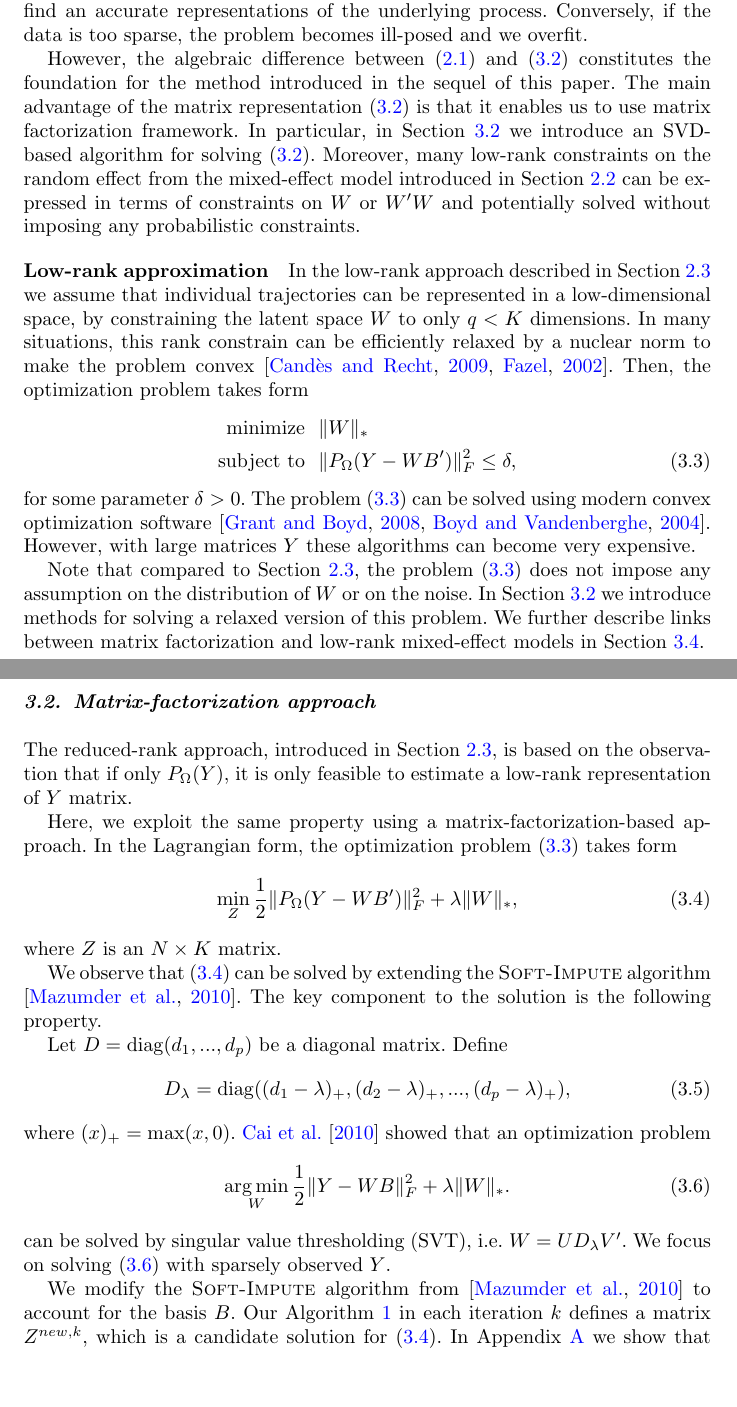
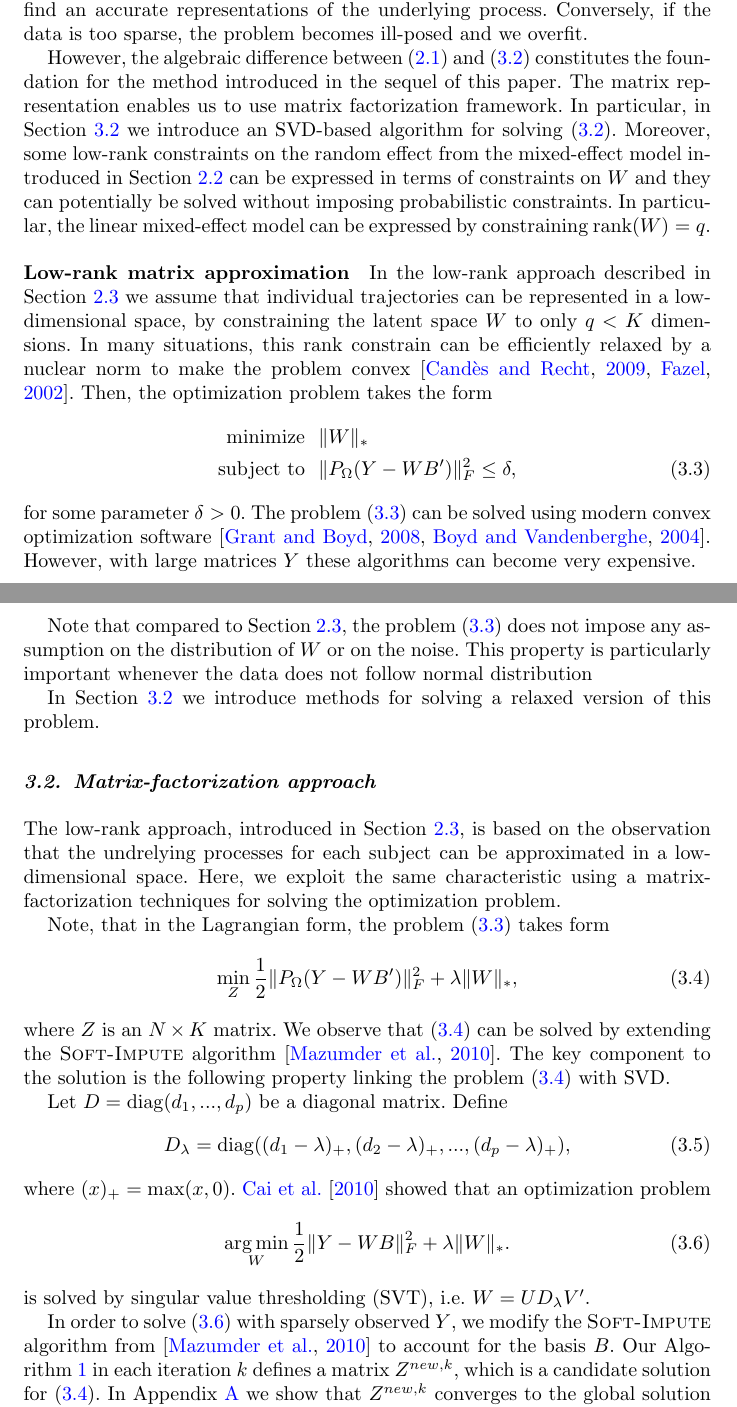
Before and after one commit to kidzik/fcomplete, a LaTeX document (docs/paper/report.tex): two parts of pages 7 and 8 of 20, joined at a grey line, cut so that both start at the same text, the shorter picture padded with empty space. Compiled offline with pdfLaTeX.

Commit message:
More on matrix completion

```diff
--- a/docs/paper/report.tex
+++ b/docs/paper/report.tex
@@ -280,10 +280,10 @@ where $W$ is an arbitrary $N \times K$ matrix.
 
 The matrix formulation in equation \eqref{eq:direct-matrix} and the classic approach in Section \ref{ss:direct} share multiple characteristics. In both cases if data is dense enough, we may find an accurate representations of the underlying process. Conversely, if the data is too sparse, the problem becomes ill-posed and we overfit.
 
-However, the algebraic difference between \eqref{eq:direct-individual} and \eqref{eq:direct-matrix} constitutes the foundation for the method introduced in the sequel of this paper. The main advantage of the matrix representation \eqref{eq:direct-matrix} is that it enables us to use matrix factorization framework. In particular, in Section \ref{ss:matrix-factorization} we introduce an SVD-based algorithm for solving \eqref{eq:direct-matrix}. Moreover, many low-rank constraints on the random effect from the mixed-effect model introduced in Section \ref{ss:lmm} can be expressed in terms of constraints on $W$ or $W'W$ and potentially solved without imposing any probabilistic constraints.
+However, the algebraic difference between \eqref{eq:direct-individual} and \eqref{eq:direct-matrix} constitutes the foundation for the method introduced in the sequel of this paper. The matrix representation enables us to use matrix factorization framework. In particular, in Section \ref{ss:matrix-factorization} we introduce an SVD-based algorithm for solving \eqref{eq:direct-matrix}. Moreover, some low-rank constraints on the random effect from the mixed-effect model introduced in Section \ref{ss:lmm} can be expressed in terms of constraints on $W$ and they can potentially be solved without imposing probabilistic constraints. In particular, the linear mixed-effect model can be expressed by constraining $\rank(W) = q$.
 
-\paragraph{Low-rank approximation}
-In the low-rank approach described in Section \ref{ss:reduced-rank} we assume that individual trajectories can be represented in a low-dimensional space, by constraining the latent space $W$ to only $q < K$ dimensions. In many situations, this rank constrain can be efficiently relaxed by a nuclear norm to make the problem convex \citep{candes2009exact, fazel2002matrix}. Then, the optimization problem takes form
+\paragraph{Low-rank matrix approximation}
+In the low-rank approach described in Section \ref{ss:reduced-rank} we assume that individual trajectories can be represented in a low-dimensional space, by constraining the latent space $W$ to only $q < K$ dimensions. In many situations, this rank constrain can be efficiently relaxed by a nuclear norm to make the problem convex \citep{candes2009exact, fazel2002matrix}. Then, the optimization problem takes the form
 \begin{align}
 \text{minimize\ \ } & \|W\|_* \nonumber\\
 \text{subject to\ \ } &\| P_\Omega(Y - WB') \|_F^2 \leq \delta,\label{eq:rank-restricted}
@@ -291,8 +291,9 @@ In the low-rank approach described in Section \ref{ss:reduced-rank} we assume th
 for some parameter $\delta > 0$.
 The problem \eqref{eq:rank-restricted} can be solved using modern convex optimization software \citep{grant2008graph,boyd2004convex}. However, with large matrices $Y$ these algorithms can become very expensive.
 
-Note that compared to Section \ref{ss:reduced-rank}, the problem \eqref{eq:rank-restricted} does not impose any assumption on the distribution of $W$ or on the noise.
-In Section \ref{ss:matrix-factorization} we introduce methods for solving a relaxed version of this problem. We further describe links between matrix factorization and low-rank mixed-effect models in Section~\ref{s:the-link}.
+Note that compared to Section \ref{ss:reduced-rank}, the problem \eqref{eq:rank-restricted} does not impose any assumption on the distribution of $W$ or on the noise. This property is particularly important whenever the data does not follow normal distribution
+
+In Section \ref{ss:matrix-factorization} we introduce methods for solving a relaxed version of this problem. % We further describe links between the matrix factorization and low-rank mixed-effect models in Section~\ref{s:the-link}.
 
 % Estimation of the {\it Karhunen-Lo\`eve} expansion becomes difficult when the data is sparsely observed.
 % The functional principal components for sparse data, introduced by \citep{james2000principal}, is a parametric method that remedies problems of the direct approach. Similarly as in direct approach, it imposes continuity by assuming that observations come from underlying continuous processes, however, since the dimensionality of the basis might still be too large for estimation, the model further constrains the space to just a few principal components driving the variability of observed processes.
@@ -328,10 +329,10 @@ In Section \ref{ss:matrix-factorization} we introduce methods for solving a rela
 
 \subsection{Matrix-factorization approach}\label{ss:matrix-factorization}
 
-The reduced-rank approach, introduced in Section \ref{ss:reduced-rank}, is based on the observation that if only $P_\Omega(Y)$, it is only feasible to estimate a low-rank representation of $Y$ matrix.
+The low-rank approach, introduced in Section \ref{ss:reduced-rank}, is based on the observation that the undrelying processes for each subject can be approximated in a low-dimensional space. %In $P_\Omega(Y)$, it is only feasible to estimate a low-rank representation of $Y$ matrix. %\citet{fazel2002matrix} show that, in order to make the optimization problem convex, the low-rank constraint \eqref{eq:rank-restricted} might be relaxed to a constraint on the nuclear norm of a matrix.
+Here, we exploit the same characteristic using a matrix-factorization techniques for solving the optimization problem.
 
-%\citet{fazel2002matrix} show that, in order to make the optimization problem convex, the low-rank constraint \eqref{eq:rank-restricted} might be relaxed to a constraint on the nuclear norm of a matrix.
-Here, we exploit the same property using a matrix-factorization-based approach. In the Lagrangian form, the optimization problem \eqref{eq:rank-restricted} takes form
+Note, that in the Lagrangian form, the problem \eqref{eq:rank-restricted} takes form
 %\begin{align}\label{eq:mazumder}
 %\min_{\tilde{Z}} \frac{1}{2} \|P_\Omega(Y - \tilde{Z})\|_F^2 + \lambda\|\tilde{Z}\|_*,
 %\end{align}
@@ -340,12 +341,7 @@ Here, we exploit the same property using a matrix-factorization-based approach.
 \begin{align}\label{eq:matrixproblem-final}
 \min_Z \frac{1}{2} \|P_\Omega(Y - WB')\|_F^2 + \lambda\|W\|_*,
 \end{align}
-where $Z$ is an $N \times K$ matrix. %Properties of Frobenius norm and orthogonality of $M$ imply that \eqref{eq:matrixproblem} is equivalent to
-%\begin{align}\label{eq:matrixproblem-final}
-%\min_Z \frac{1}{2} \|P_\Omega(YM) - P_\Omega(Z)\|_F^2 + \lambda\|Z\|_*.
-%\end{align}
-
-We observe that \eqref{eq:matrixproblem-final} can be solved by extending the \textsc{Soft-Impute} algorithm \citep{mazumder2010spectral}. The key component to the solution is the following property.
+where $Z$ is an $N \times K$ matrix. We observe that \eqref{eq:matrixproblem-final} can be solved by extending the \textsc{Soft-Impute} algorithm \citep{mazumder2010spectral}. The key component to the solution is the following property linking the problem \eqref{eq:matrixproblem-final} with SVD.
 
 Let $D = \diag(d_1,...,d_p)$ be a diagonal matrix. Define
 \begin{equation}
@@ -355,10 +351,10 @@ where $(x)_+ = \max(x, 0)$. \citet{cai2010singular} showed that an optimization
 \begin{align}\label{eq:optsvd}
 \argmin_{W} \frac{1}{2} \| Y - WB \|_F^2 + \lambda\|W\|_*.
 \end{align}
-can be solved by singular value thresholding (SVT), i.e. $W = UD_\lambda V'$. We focus on solving \eqref{eq:optsvd} with sparsely observed  $Y$. %By extending ideas from \citep{mazumder2010spectral}, we show that $Y$ can be recovered by substituting unknown coefficient of $Y$ with corresponding values from $WB'$ and solving \eqref{eq:optsvd}, repeated till convergence.
+is solved by singular value thresholding (SVT), i.e. $W = UD_\lambda V'$.  %By extending ideas from \citep{mazumder2010spectral}, we show that $Y$ can be recovered by substituting unknown coefficient of $Y$ with corresponding values from $WB'$ and solving \eqref{eq:optsvd}, repeated till convergence.
 
 % \section{Longitudinal impute algorithms}
-We modify the \textsc{Soft-Impute} algorithm from \citep{mazumder2010spectral} to account for the basis $B$. %We need to project known elements of $Y$ on a chosen basis, encoded as an orthogonal matrix $M_{K\timets T}$.
+In order to solve \eqref{eq:optsvd} with sparsely observed  $Y$, we modify the \textsc{Soft-Impute} algorithm from \citep{mazumder2010spectral} to account for the basis $B$. %We need to project known elements of $Y$ on a chosen basis, encoded as an orthogonal matrix $M_{K\timets T}$.
 Our Algorithm \ref{alg:soft-impute} in each iteration $k$ defines a matrix $Z^{new,k}$, which is a candidate solution for \eqref{eq:matrixproblem-final}. In Appendix \ref{s:convergence} we show that $Z^{new,k}$ converges to the global solution $Z_\lambda$ of \eqref{eq:matrixproblem-final}.
 
 \begin{algorithm}
```
Also changed, not shown: docs/paper/report.tex (2 more changed lines), 1 other file.
